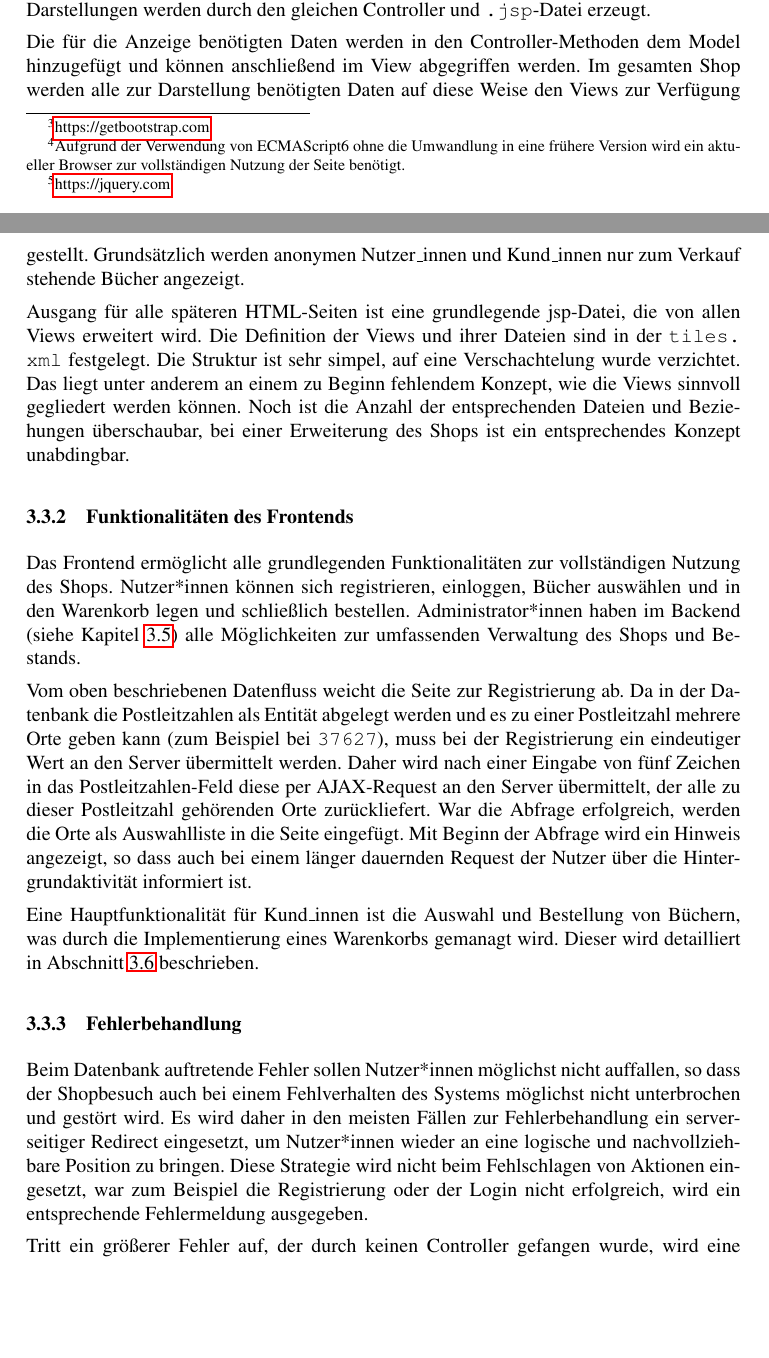
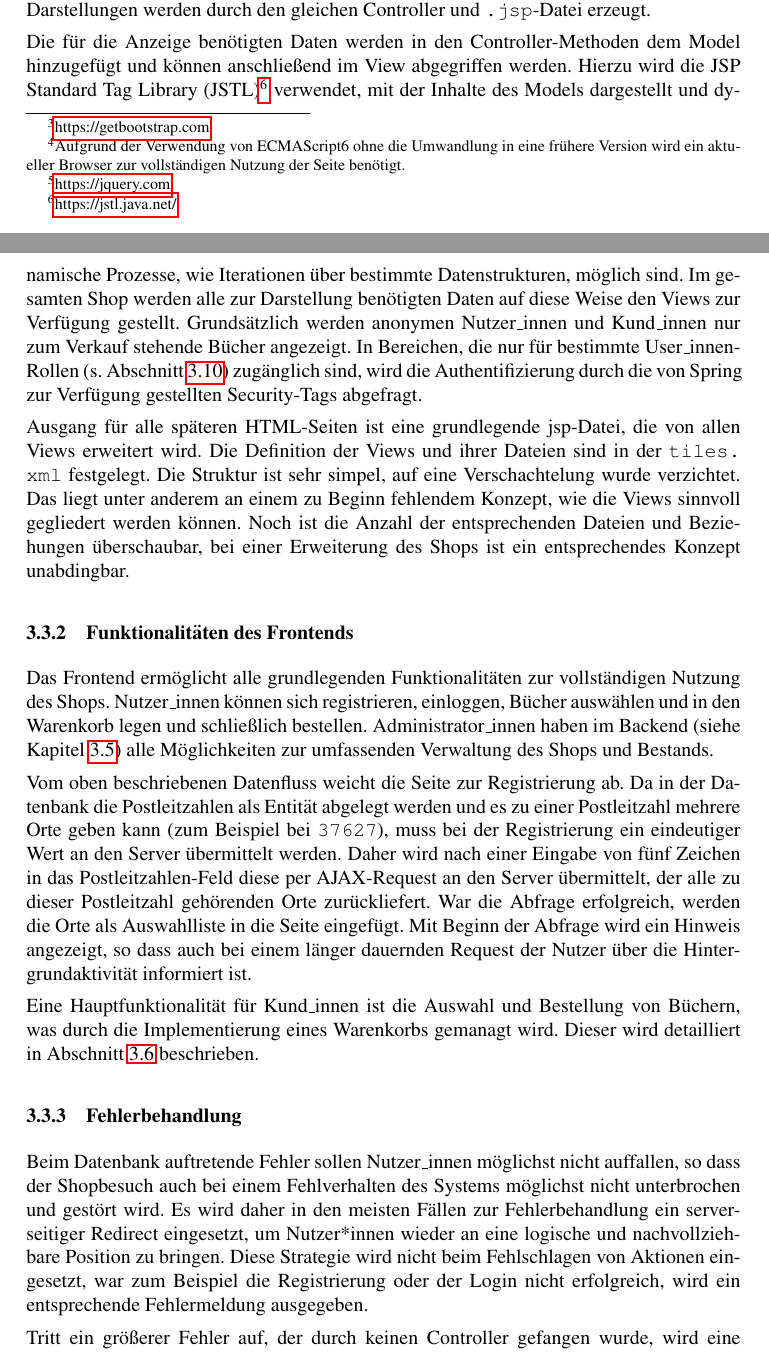
Before and after one commit to ca057/kirjanystaevaet, a LaTeX document (documentation/abschlussbericht/mi-proj-b_group2_abschlussbericht.tex, which reads documentation/abschlussbericht/anforderungskatalog.tex): two parts of pages 12 and 13 of 26, joined at a grey line, cut so that both start at the same text, the shorter picture padded with empty space. Compiled offline with pdfLaTeX; a missing bibliography style is replaced by a similar one.

Commit message:
jstl, sec-tags

```diff
--- a/documentation/abschlussbericht/anforderungskatalog.tex
+++ b/documentation/abschlussbericht/anforderungskatalog.tex
@@ -67,12 +67,12 @@
 		\subsubsection{Zuordnung von Views und Controllern}
 		Mit einzelnen Ausnahmen besitzt jeder View, das heißt jede im Browser dargestellte Seite, eine eigene \lstinline|.jsp|-Datei und einen eigenen Controller. Einzelne Views können dabei durchaus unterschiedlich auftreten, wie zum Beispiel die Darstellung der Kategorien. Der zuständige Controller erwartet als Pfad-Variable in der URL den gesuchten Kategoriennamen. Kann die Variable einer existierenden Kategorie zugeordnet werden, werden alle Bücher dieser Kategorie angezeigt, andernfalls wird eine Übersichtsseite angezeigt. Beide Darstellungen werden durch den gleichen Controller und \lstinline|.jsp|-Datei erzeugt.
 
-		Die für die Anzeige benötigten Daten werden in den Controller-Methoden dem Model hinzugefügt und können anschließend im View abgegriffen werden. Im gesamten Shop werden alle zur Darstellung benötigten Daten auf diese Weise den Views zur Verfügung gestellt. Grundsätzlich werden anonymen Nutzer\_innen und Kund\_innen nur zum Verkauf stehende Bücher angezeigt.
+		Die für die Anzeige benötigten Daten werden in den Controller-Methoden dem Model hinzugefügt und können anschließend im View abgegriffen werden. Hierzu wird die JSP Standard Tag Library (JSTL)\footnote{\hyperlink{https://jstl.java.net/}{https://jstl.java.net/}} verwendet, mit der Inhalte des Models dargestellt und dynamische Prozesse, wie Iterationen über bestimmte Datenstrukturen, möglich sind. Im gesamten Shop werden alle zur Darstellung benötigten Daten auf diese Weise den Views zur Verfügung gestellt. Grundsätzlich werden anonymen Nutzer\_innen und Kund\_innen nur zum Verkauf stehende Bücher angezeigt. In Bereichen, die nur für bestimmte User\_innen-Rollen (s. Abschnitt \ref{sec:umsetzung:absicherung}) zugänglich sind, wird die Authentifizierung durch die von Spring zur Verfügung gestellten Security-Tags abgefragt.
 
 		Ausgang für alle späteren HTML-Seiten ist eine grundlegende jsp-Datei, die von allen Views erweitert wird. Die Definition der Views und ihrer Dateien sind in der \lstinline|tiles.xml| festgelegt. Die Struktur ist sehr simpel, auf eine Verschachtelung wurde verzichtet. Das liegt unter anderem an einem zu Beginn fehlendem Konzept, wie die Views sinnvoll gegliedert werden können. Noch ist die Anzahl der entsprechenden Dateien und Beziehungen überschaubar, bei einer Erweiterung des Shops ist ein entsprechendes Konzept unabdingbar.
 
 		\subsubsection{Funktionalitäten des Frontends}
-		Das Frontend ermöglicht alle grundlegenden Funktionalitäten zur vollständigen Nutzung des Shops. Nutzer*innen können sich registrieren, einloggen, Bücher auswählen und in den Warenkorb legen und schließlich bestellen. Administrator*innen haben im Backend (siehe Kapitel \ref{sec:umsetzung:backend}) alle Möglichkeiten zur umfassenden Verwaltung des Shops und Bestands.
+		Das Frontend ermöglicht alle grundlegenden Funktionalitäten zur vollständigen Nutzung des Shops. Nutzer\_innen können sich registrieren, einloggen, Bücher auswählen und in den Warenkorb legen und schließlich bestellen. Administrator\_innen haben im Backend (siehe Kapitel \ref{sec:umsetzung:backend}) alle Möglichkeiten zur umfassenden Verwaltung des Shops und Bestands.
 
 		Vom oben beschriebenen Datenfluss weicht die Seite zur Registrierung ab. Da in der Datenbank die Postleitzahlen als Entität abgelegt werden und es zu einer Postleitzahl mehrere Orte geben kann (zum Beispiel bei \lstinline|37627|), muss bei der Registrierung ein eindeutiger Wert an den Server übermittelt werden. Daher wird nach einer Eingabe von fünf Zeichen in das Postleitzahlen-Feld diese per AJAX-Request an den Server übermittelt, der alle zu dieser Postleitzahl gehörenden Orte zurückliefert. War die Abfrage erfolgreich, werden die Orte als Auswahlliste in die Seite eingefügt. Mit Beginn der Abfrage wird ein Hinweis angezeigt, so dass auch bei einem länger dauernden Request der Nutzer über die Hintergrundaktivität informiert ist.
 
@@ -80,7 +80,7 @@
 
 		\subsubsection{Fehlerbehandlung}
 		%TODO mehr mehr mehr!
-		Beim Datenbank auftretende Fehler sollen Nutzer*innen möglichst nicht auffallen, so dass der Shopbesuch auch bei einem Fehlverhalten des Systems möglichst nicht unterbrochen und gestört wird. Es wird daher in den meisten Fällen zur Fehlerbehandlung ein server-seitiger Redirect eingesetzt, um Nutzer*innen wieder an eine logische und nachvollziehbare Position zu bringen. Diese Strategie wird nicht beim Fehlschlagen von Aktionen eingesetzt, war zum Beispiel die Registrierung oder der Login nicht erfolgreich, wird ein entsprechende Fehlermeldung ausgegeben.
+		Beim Datenbank auftretende Fehler sollen Nutzer\_innen möglichst nicht auffallen, so dass der Shopbesuch auch bei einem Fehlverhalten des Systems möglichst nicht unterbrochen und gestört wird. Es wird daher in den meisten Fällen zur Fehlerbehandlung ein server-seitiger Redirect eingesetzt, um Nutzer*innen wieder an eine logische und nachvollziehbare Position zu bringen. Diese Strategie wird nicht beim Fehlschlagen von Aktionen eingesetzt, war zum Beispiel die Registrierung oder der Login nicht erfolgreich, wird ein entsprechende Fehlermeldung ausgegeben.
 
 		Tritt ein größerer Fehler auf, der durch keinen Controller gefangen wurde, wird eine Standard-Fehlerseite angezeigt. Diese informiert nur über das Fehlschlagen der letzten Aktion, ohne Details über Interna preiszugeben.
 
```
Also changed, not shown: documentation/abschlussbericht/anforderungskatalog.tex (2 more changed lines).
